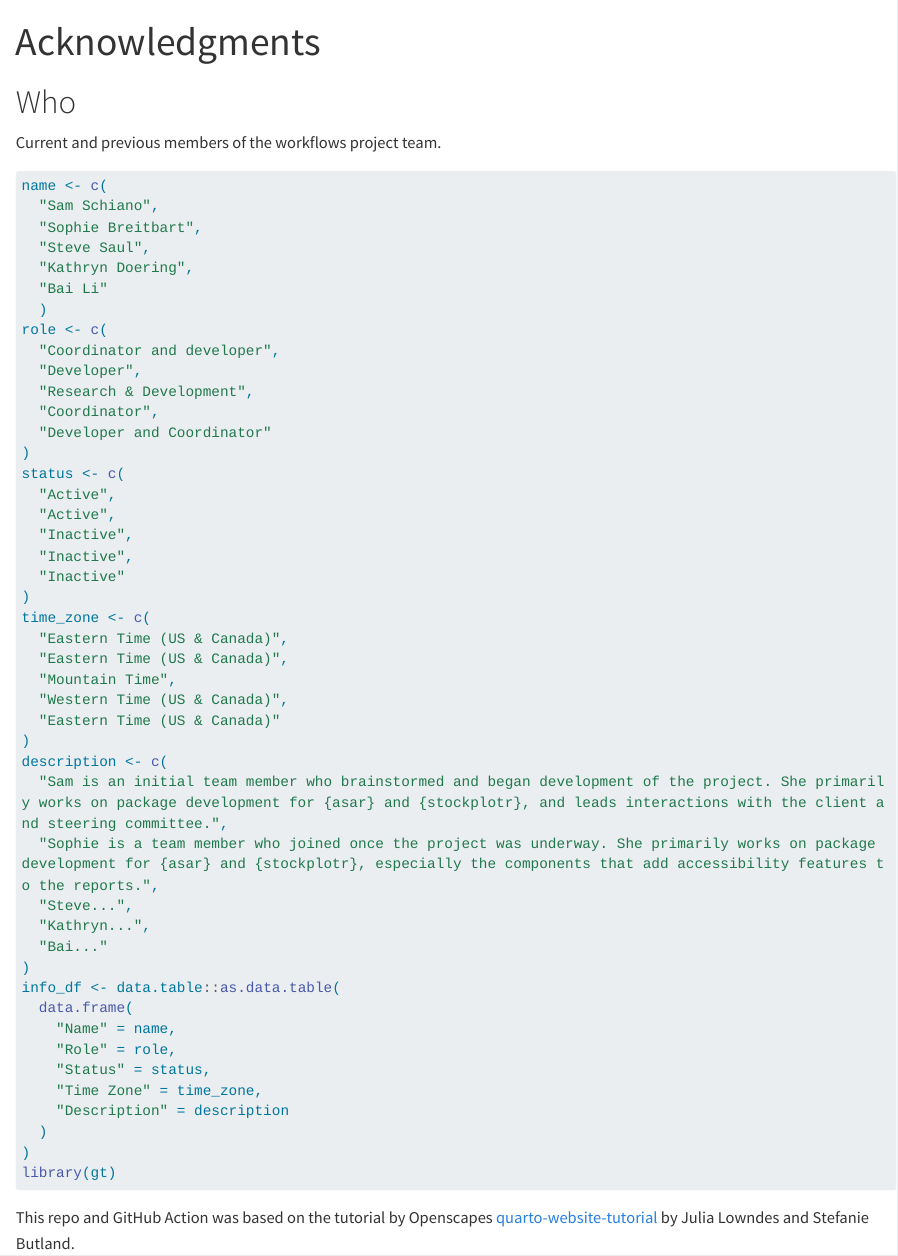
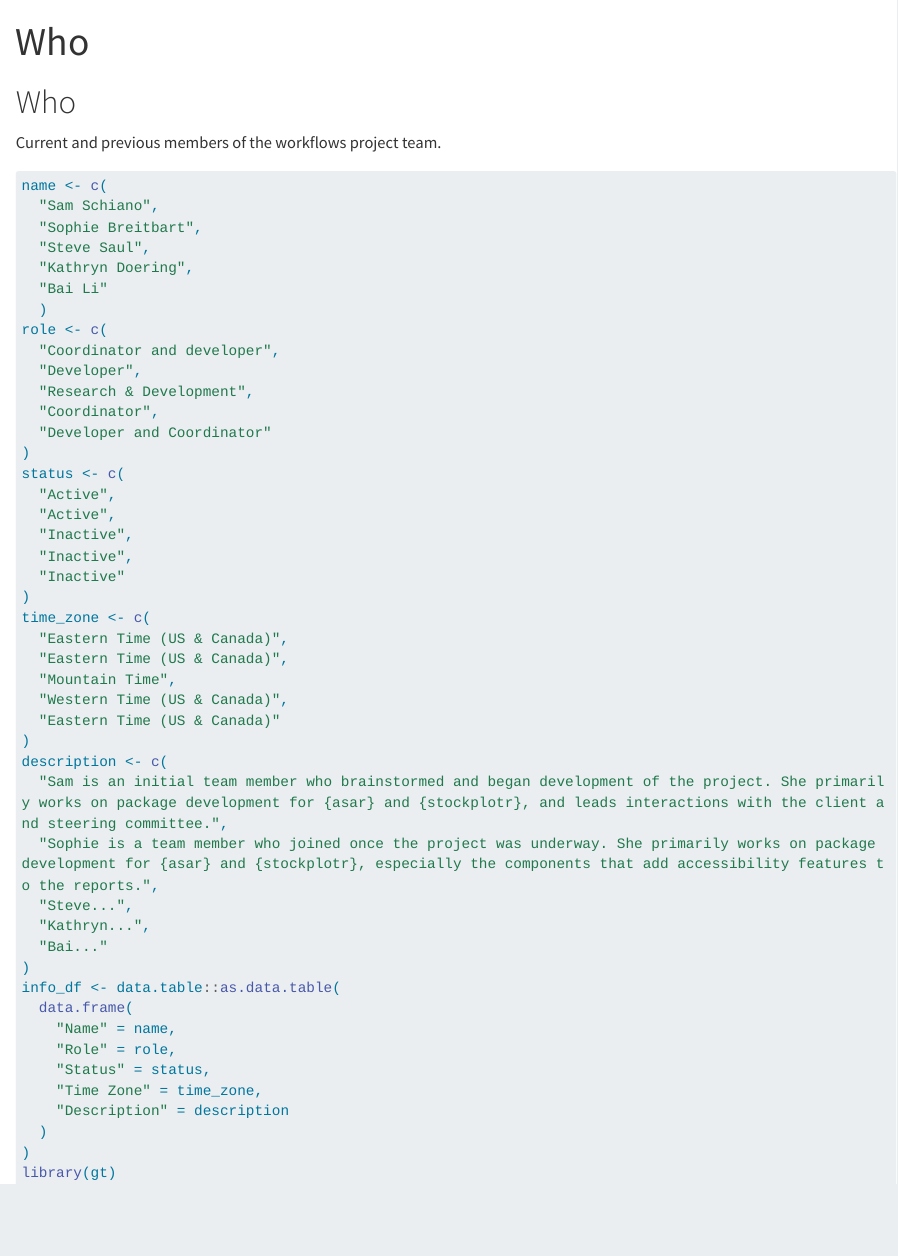
Before and after one commit to nmfs-ost/workflows-guidebook, a Quarto document (content/team/who.qmd): the page in a window 1100 px wide, from its top. Rendered offline with R 4.5, knitr and Pandoc in place of Quarto, with nearby package versions; long lines of code are wrapped.

Commit message:
add external acknowldgements

````diff
--- a/content/team/who.qmd
+++ b/content/team/who.qmd
@@ -1,5 +1,5 @@
 ---
-title: Acknowledgments
+title: Who
 ---
 
 # Who {#sec-team-who}
@@ -53,5 +53,3 @@ info_df <- data.table::as.data.table(
 )
 library(gt)
 ```
-
-This repo and GitHub Action was based on the tutorial by Openscapes [quarto-website-tutorial](https://github.com/Openscapes/quarto-website-tutorial) by Julia Lowndes and Stefanie Butland.
````
Also changed, not shown: content/acknowledgements.qmd (added, +5 -0 lines).
